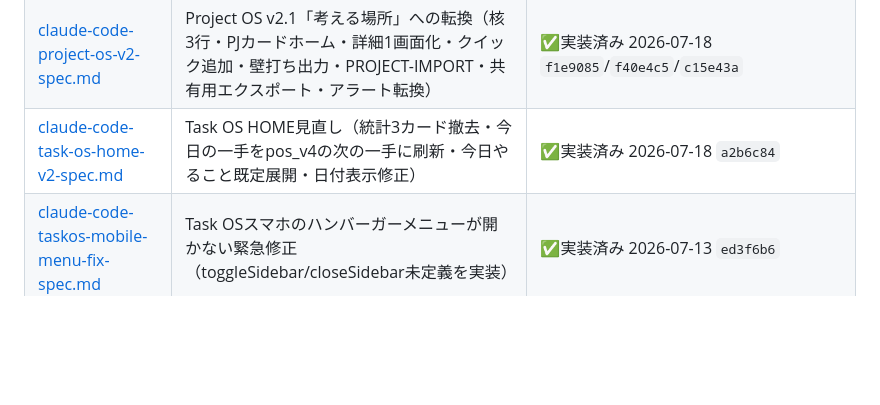
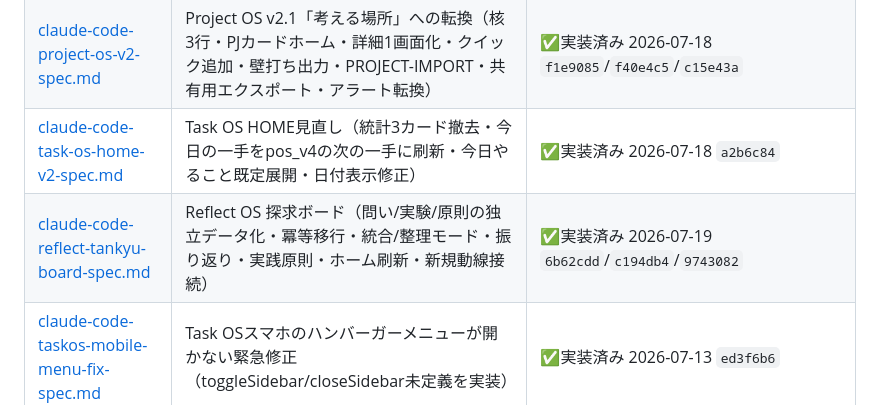
Before and after one commit to takeshima-jpg/my-apps, a Markdown page: docs/README.md, the part around the change. GitHub-like rendering; blank space fills up the shorter version.

Commit message:
docs: reflect-tankyu-board-specをspecs/へ・全3フェーズ実装済みに（6b62cdd/c194db4/9743082）
Co-Authored-By: Claude Fable 5 <noreply@anthropic.com>

```diff
--- a/docs/README.md
+++ b/docs/README.md
@@ -33,6 +33,7 @@ my-apps（竹嶋OS）の設計・手順・プロンプトの置き場。
 | [claude-code-hitomemo-sort-collapse-spec.md](specs/claude-code-hitomemo-sort-collapse-spec.md) | ヒトメモ一覧のステージ別グルーピング折りたたみ（記録のみ・家族は既定閉・開閉状態保存・未分類グループ・並べ替えはグループ内適用） | ✅実装済み 2026-07-16 `fd0ebe9` |
 | [claude-code-project-os-v2-spec.md](specs/claude-code-project-os-v2-spec.md) | Project OS v2.1「考える場所」への転換（核3行・PJカードホーム・詳細1画面化・クイック追加・壁打ち出力・PROJECT-IMPORT・共有用エクスポート・アラート転換） | ✅実装済み 2026-07-18 `f1e9085`/`f40e4c5`/`c15e43a` |
 | [claude-code-task-os-home-v2-spec.md](specs/claude-code-task-os-home-v2-spec.md) | Task OS HOME見直し（統計3カード撤去・今日の一手をpos_v4の次の一手に刷新・今日やること既定展開・日付表示修正） | ✅実装済み 2026-07-18 `a2b6c84` |
+| [claude-code-reflect-tankyu-board-spec.md](specs/claude-code-reflect-tankyu-board-spec.md) | Reflect OS 探求ボード（問い/実験/原則の独立データ化・冪等移行・統合/整理モード・振り返り・実践原則・ホーム刷新・新規動線接続） | ✅実装済み 2026-07-19 `6b62cdd`/`c194db4`/`9743082` |
 | [claude-code-taskos-mobile-menu-fix-spec.md](specs/claude-code-taskos-mobile-menu-fix-spec.md) | Task OSスマホのハンバーガーメニューが開かない緊急修正（toggleSidebar/closeSidebar未定義を実装） | ✅実装済み 2026-07-13 `ed3f6b6` |
 | [claude-code-taskos-aiimport-hotfix-spec.md](specs/claude-code-taskos-aiimport-hotfix-spec.md) | Task OS AIタスク読込の緊急修正（genId未定義→共通genUidに統一・GDrive dedupe隔離確認） | ✅実装済み 2026-07-12 `bfec392` |
 | [claude-code-taskos-collect-parse-hotfix.md](specs/claude-code-taskos-collect-parse-hotfix.md) | Task OS 同期の緊急修正（collectAllOSDataが週次/月次briefのmarkdownをJSON.parseして落ちる→安全パース＋restore対称化） | ✅実装済み 2026-07-12 `8bf0153` |
```
Also changed, not shown: docs/specs/claude-code-reflect-tankyu-board-spec.md (renamed from docs/claude-code-reflect-tankyu-board-spec.md, +4 -1 lines).
